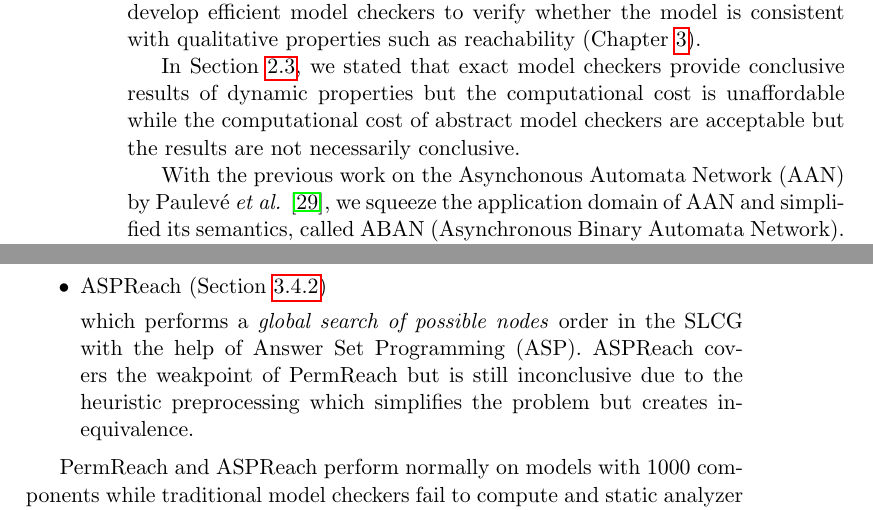
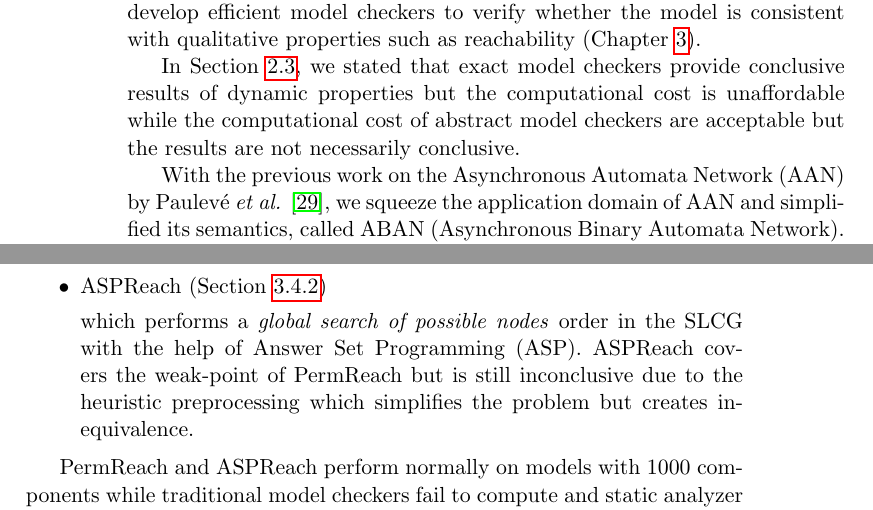
Before and after one commit to XinweiChai/Thesis, a LaTeX thesis (main.tex, which reads Chap6-Conclusion-And-Future-Work.tex): two parts of pages 110 and 111 of 143, joined at a grey line, cut so that both start at the same text. Compiled offline with pdfLaTeX.

Commit message:
Updates from Overleaf

```diff
--- a/Chap6-Conclusion-And-Future-Work.tex
+++ b/Chap6-Conclusion-And-Future-Work.tex
@@ -31,7 +31,7 @@ To do so, we have to first develop efficient model checkers to verify whether th
 
 In Section~\ref{sec:modelchecking}, we stated that exact model checkers provide conclusive results of dynamic properties but the computational cost is unaffordable while the computational cost of abstract model checkers are acceptable but the results are not necessarily conclusive.
 
-With the previous work on the Asynchonous Automata Network (AAN) by Paulev\'e \textit{et al.} \cite{folschette2015},
+With the previous work on the Asynchronous Automata Network (AAN) by Paulev\'e \textit{et al.} \cite{folschette2015},
 we squeeze the application domain of AAN and simplified its semantics, called ABAN (Asynchronous Binary Automata Network).
 This semantic change is to give a possibility of making related reachability analyzer more conclusive.
 
@@ -51,7 +51,7 @@ They are based on heuristic methods and pure static analysis:
     \item ASPReach (Section~\ref{sec:aspreach})
 
         which performs a \textit{global search of possible nodes} order in the SLCG with the help of Answer Set Programming (ASP).
-        ASPReach covers the weakpoint of PermReach but is still inconclusive due to the heuristic preprocessing which simplifies the problem but creates inequivalence.
+        ASPReach covers the weak-point of PermReach but is still inconclusive due to the heuristic preprocessing which simplifies the problem but creates inequivalence.
 \end{itemize}
 
 PermReach and ASPReach perform normally on models with $1000$ components while traditional model checkers fail to compute and static analyzer Pint also fails to give conclusive results on certain instances (Section~\ref{sec:compReachAnalyzers}).
```
